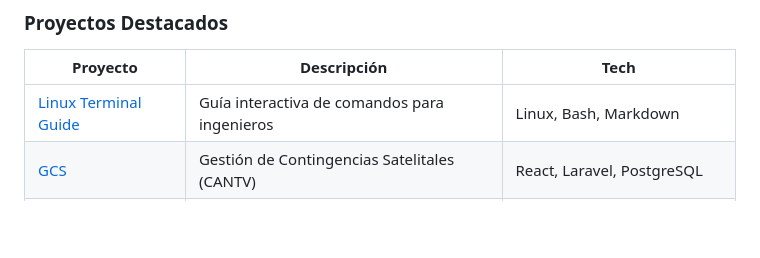
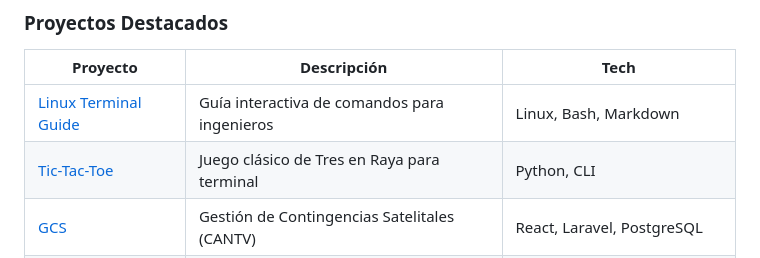
Before and after one commit to darwinjcn/darwinjcn.github.io, a Markdown page: README.md, the part around the change. GitHub-like rendering; blank space fills up the shorter version.

Commit message:
Add Tic-Tac-Toe project to README

```diff
--- a/README.md
+++ b/README.md
@@ -46,6 +46,7 @@ Contador Público + Ingeniero Informático. Construyo soluciones técnicas que r
 | Proyecto | Descripción | Tech |
 |---|---|---|
 | [Linux Terminal Guide](https://github.com/darwinjcn/linux-terminal-guide) | Guía interactiva de comandos para ingenieros | Linux, Bash, Markdown |
+| [Tic-Tac-Toe](https://github.com/darwinjcn/tic-tac-toe) | Juego clásico de Tres en Raya para terminal | Python, CLI |
 | [GCS](https://github.com/darwinjcn/gcs-project) | Gestión de Contingencias Satelitales (CANTV) | React, Laravel, PostgreSQL |
 | [APIGCS MongoDB](https://github.com/darwinjcn/apigcs-mongodb-nosql) | Gestión de contingencias satelitales con NoSQL | MongoDB, mongosh, Compass |
 | [Comedor Universitario](https://github.com/darwinjcn/comedor-universitario) | Sistema de gestión integral para comedores universitarios | Node.js, Express, MongoDB, Tailwind CSS |
```
